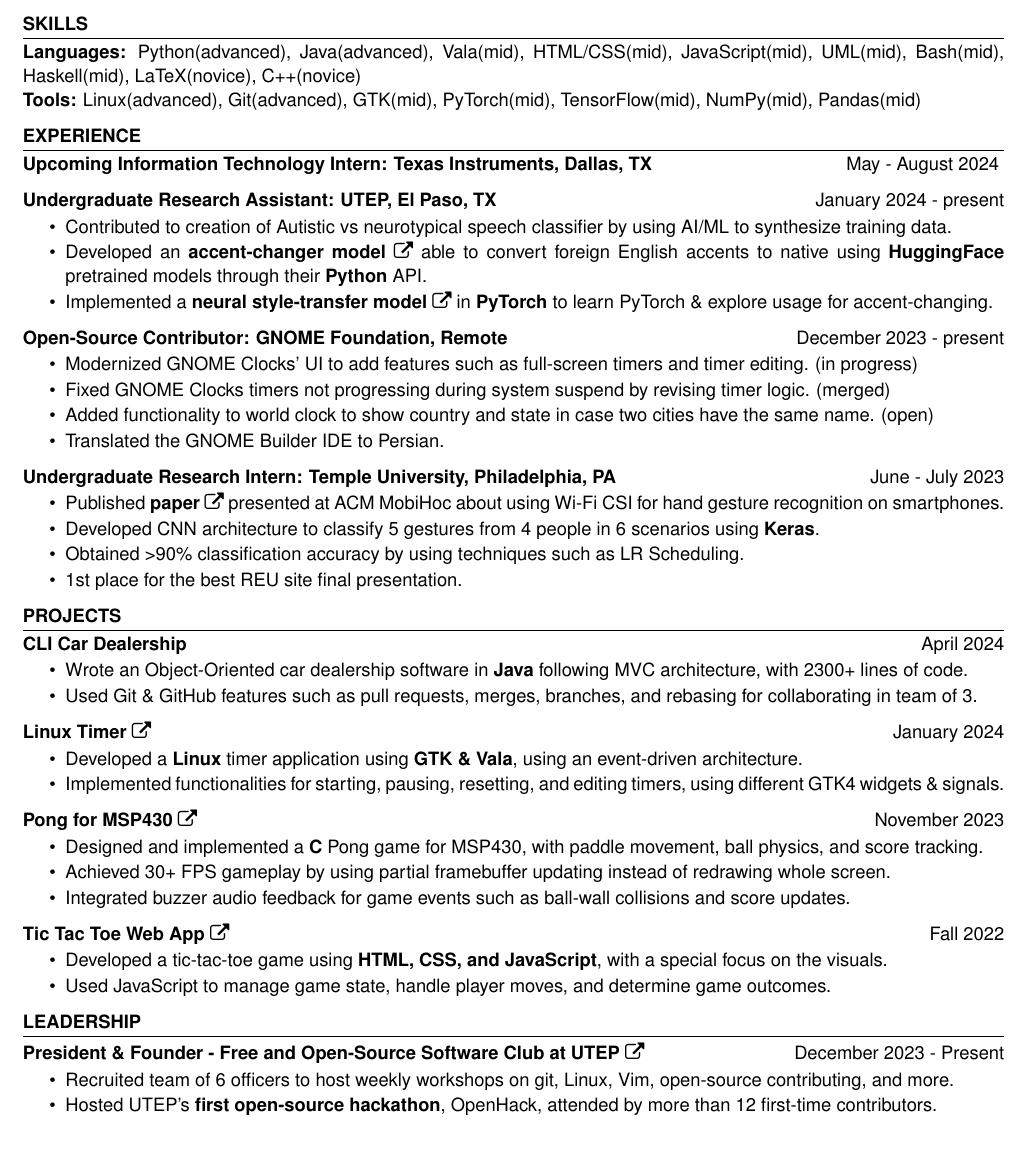
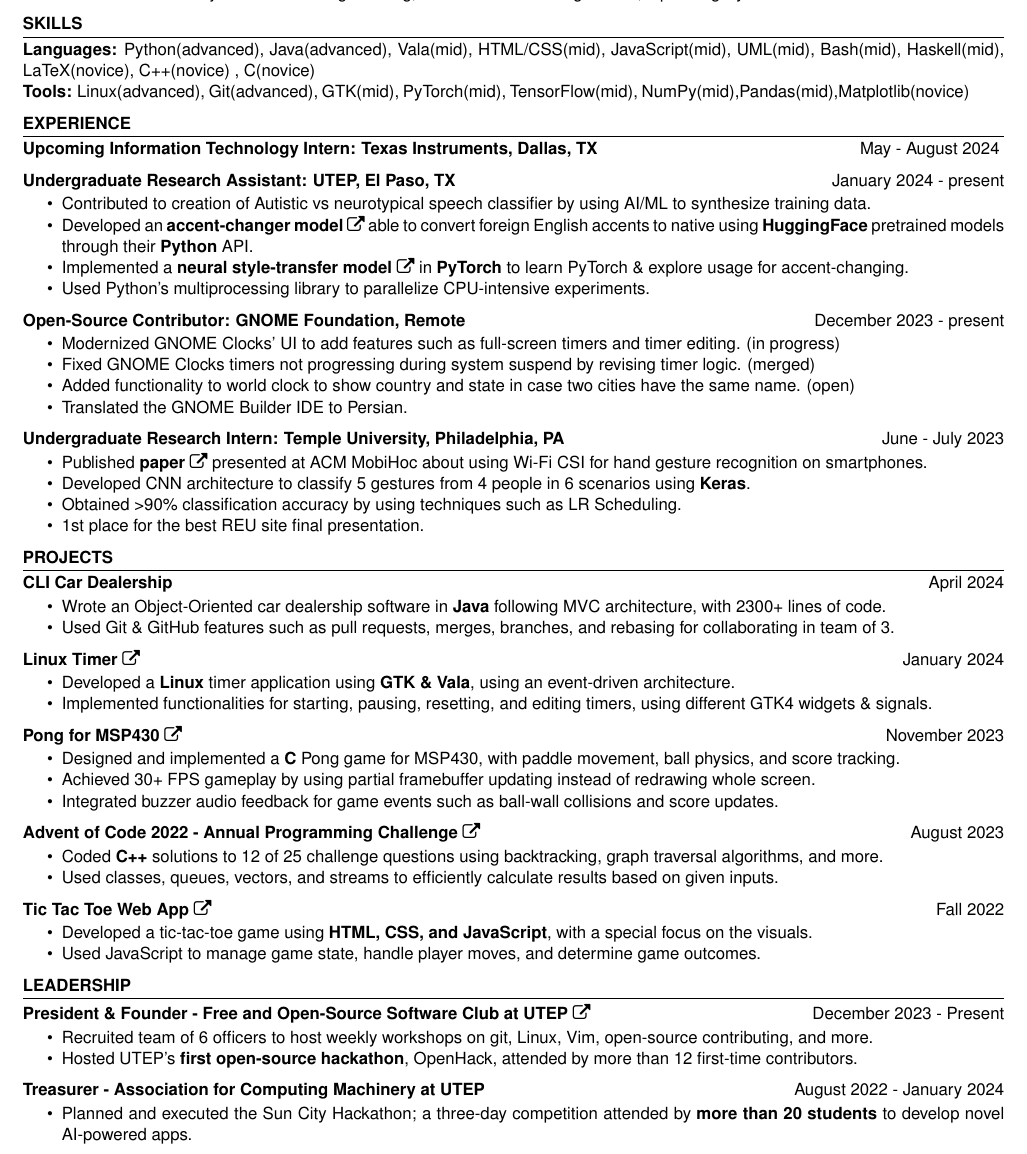
Before and after one commit to AshkanArabim/resume, a LaTeX CV (master.tex, which reads resume.cls): part of the page, cut so that both start at the same text. Compiled offline with pdfLaTeX.

Commit message:
bump down font to 10pt

```diff
--- a/master.tex
+++ b/master.tex
@@ -67,16 +67,17 @@
 %LaTeX: heavily in June
 %C: heavily in Org / Hacktoberfest, August - December 2023
 skills=Python(advanced){,} Java(advanced){,} Vala(mid){,} HTML/CSS(mid){,} JavaScript(mid){,} UML(mid){,} Bash(mid){,} Haskell(mid){,}
-LaTeX(novice){,}  C++(novice) %{,}
-% C % to be fair, I used C++ more in-depth than C. plus, it looks more dope
+LaTeX(novice){,}  C++(novice) {,} C(novice)
+% to be fair, I used C++ more in-depth than C. plus, it looks more dope
 %PHP{,}
 ]
 \\
 \skillItem[
 category=Tools,
 % for data science / ML:
-skills=Linux(advanced){,} Git(advanced){,} GTK(mid){,}  PyTorch(mid){,} TensorFlow(mid){,} NumPy(mid){,} Pandas(mid)
-% React.JS(novice) % nobody except web devs cares about react
+skills=Linux(advanced){,} Git(advanced){,} GTK(mid){,}  PyTorch(mid){,} TensorFlow(mid){,} NumPy(mid){,}Pandas(mid){,}Matplotlib(novice)
+%React.JS(novice)
+% nobody except web devs cares about react
 % Conda{,}
 % Microsoft Office,
 %Docker{,}
@@ -125,6 +126,7 @@
 %		\item Used \textbf{PyTorch} to reconstruct state-of-the-art networks proposed in papers.
 		 \item Developed an \href{https://github.com/AshkanArabim/accent-change-paper-implementation}{\textbf{accent-changer model} \faExternalLink} able to convert foreign English accents to native using \textbf{HuggingFace} pretrained models through their \textbf{Python} API.
 		\item Implemented a \href{https://github.com/AshkanArabim/neural-style-transfer}{\textbf{neural style-transfer model} \faExternalLink} in \textbf{PyTorch} to learn PyTorch \& explore usage for accent-changing.
+		\item Used Python's multiprocessing library to parallelize CPU-intensive experiments.
 	\end{itemize}
 
 %	\experienceItem[
@@ -275,17 +277,17 @@
 %		\item Fixed subtitle cutoff bug in ASCII video player written in \textbf{C} by debugging the subtitle buffer. \href{https://github.com/aidancrowther/ASCIIPlay}{\faExternalLink}
 %	\end{itemize}
 
-%	\customItem[
-%	title=\href{https://github.com/AshkanArabim/advent-of-code-2022}{Advent of Code 2022 - Annual Programming Challenge \faExternalLink},
-%	duration=August 2023,
-%	% keyHighlight=
-%	]
-%	\begin{itemize}
-%		\vspace{-0.5em}
-%		\itemsep -6pt {}
-%		\item Coded \textbf{C++} solutions to 12 of 25 challenge questions using backtracking, and graph traversal algorithms, and more.
-%		\item Used classes, queues, vectors, and streams to efficiently calculate results based on given inputs.
-%	\end{itemize}
+	\customItem[
+	title=\href{https://github.com/AshkanArabim/advent-of-code-2022}{Advent of Code 2022 - Annual Programming Challenge \faExternalLink},
+	duration=August 2023,
+	% keyHighlight=
+	]
+	\begin{itemize}
+		\vspace{-0.5em}
+		\itemsep -6pt {}
+		\item Coded \textbf{C++} solutions to 12 of 25 challenge questions using backtracking, graph traversal algorithms, and more.
+		\item Used classes, queues, vectors, and streams to efficiently calculate results based on given inputs.
+	\end{itemize}
     % \customItem[
     %     title=\href{https://github.com/AshkanArabim/email-classifier}{Adaptive Phishing Email Training System \faExternalLink},
     %     duration=August 2023 - Present,
@@ -479,23 +481,23 @@
 		\item Hosted UTEP's \textbf{first open-source hackathon}, OpenHack, attended by more than 12 first-time contributors.
     \end{itemize}
 
-%    \customItem[
-%        title=Treasurer - Association for Computing Machinery at UTEP,
-%        %        keyHighlight=Multiple roles{,} including publicity officer \& treasurer,
-%        % keyHighlight=Promoted side-projects and research by hosting informational and technical workshops to 40+ students each semester.,
-%        duration=August 2022 - January 2024
-%    ]
-%    \begin{itemize}
-%        \vspace{-0.5em}
-%        \itemsep -6pt {}
-%        \item Planned and executed the Sun City Hackathon; a three-day competition attended by \textbf{more than 20 students} to develop novel AI-powered apps.
+    \customItem[
+        title=Treasurer - Association for Computing Machinery at UTEP,
+        %        keyHighlight=Multiple roles{,} including publicity officer \& treasurer,
+        % keyHighlight=Promoted side-projects and research by hosting informational and technical workshops to 40+ students each semester.,
+        duration=August 2022 - January 2024
+    ]
+    \begin{itemize}
+        \vspace{-0.5em}
+        \itemsep -6pt {}
+        \item Planned and executed the Sun City Hackathon; a three-day competition attended by \textbf{more than 20 students} to develop novel AI-powered apps.
 %%        \item Promoted side-projects and research by hosting informational and technical workshops to 40+ students each semester.
 %              % \item Recruited 50+ members through public presentations. # bad
 %              % \item Engaged with the student body to recruit more than 50 students.
 %              % \item Organized and planned of more than 6 workshops sponsored by companies such as Google.
 %              % \item Presented multiple interactive workshops attended by org members on topics such as Node.JS.
 %              %        \item Promoted research and open-source contributions by hosting info sessions and technical workshops to 40+ students each semester.
-%    \end{itemize}
+    \end{itemize}
 \end{workSection}
 
 % \begin{workSection}{Publications}
--- a/resume.cls
+++ b/resume.cls
@@ -6,7 +6,7 @@
 \NeedsTeXFormat{LaTeX2e}
 \ProvidesClass{resume}[2023/03/18 v0.1 Resume class]
 
-\LoadClass[11pt,letterpaper]{article} % Font size and paper type
+\LoadClass[10pt,letterpaper]{article} % Font size and paper type
 
 % set document margins
 \usepackage[left=0.4in,top=0.3in,right=0.4in,bottom=0.3in]{geometry}
```
Also changed, not shown: Ashkan Arabi SWE.pdf, master.tex (2 more changed lines).
